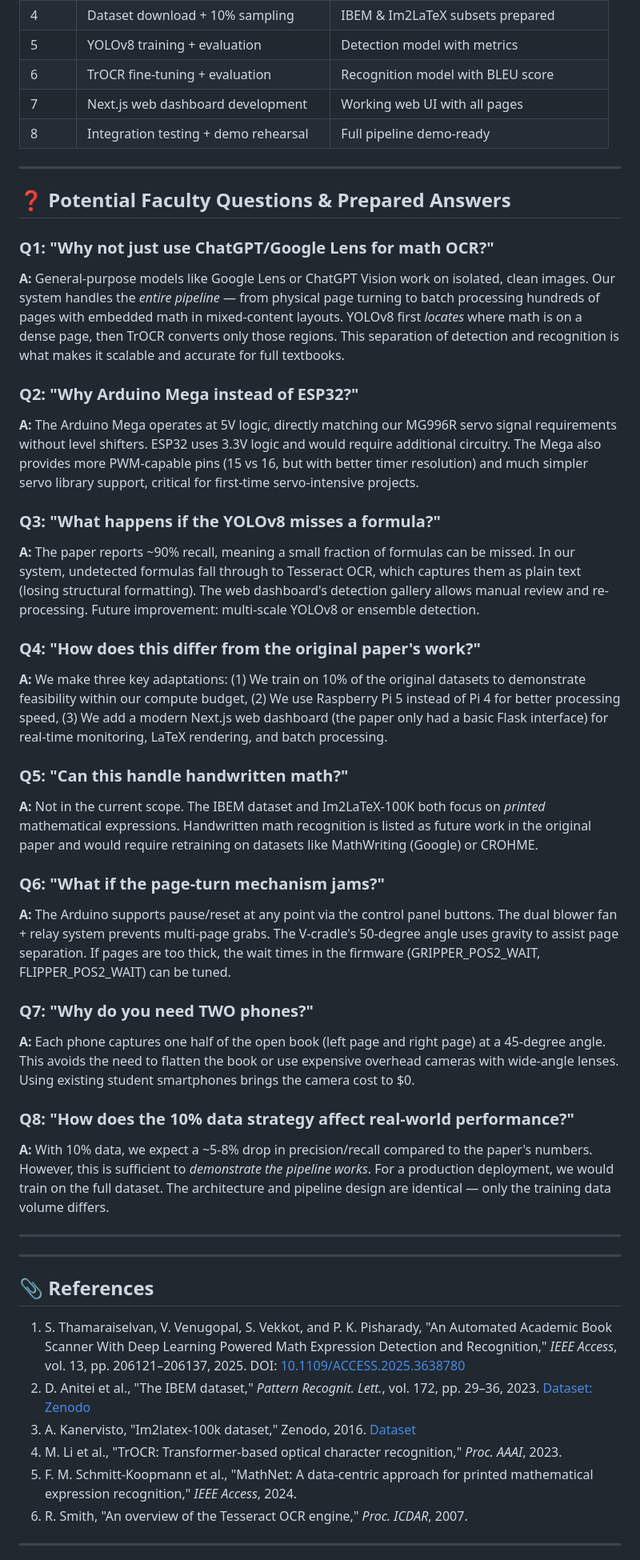
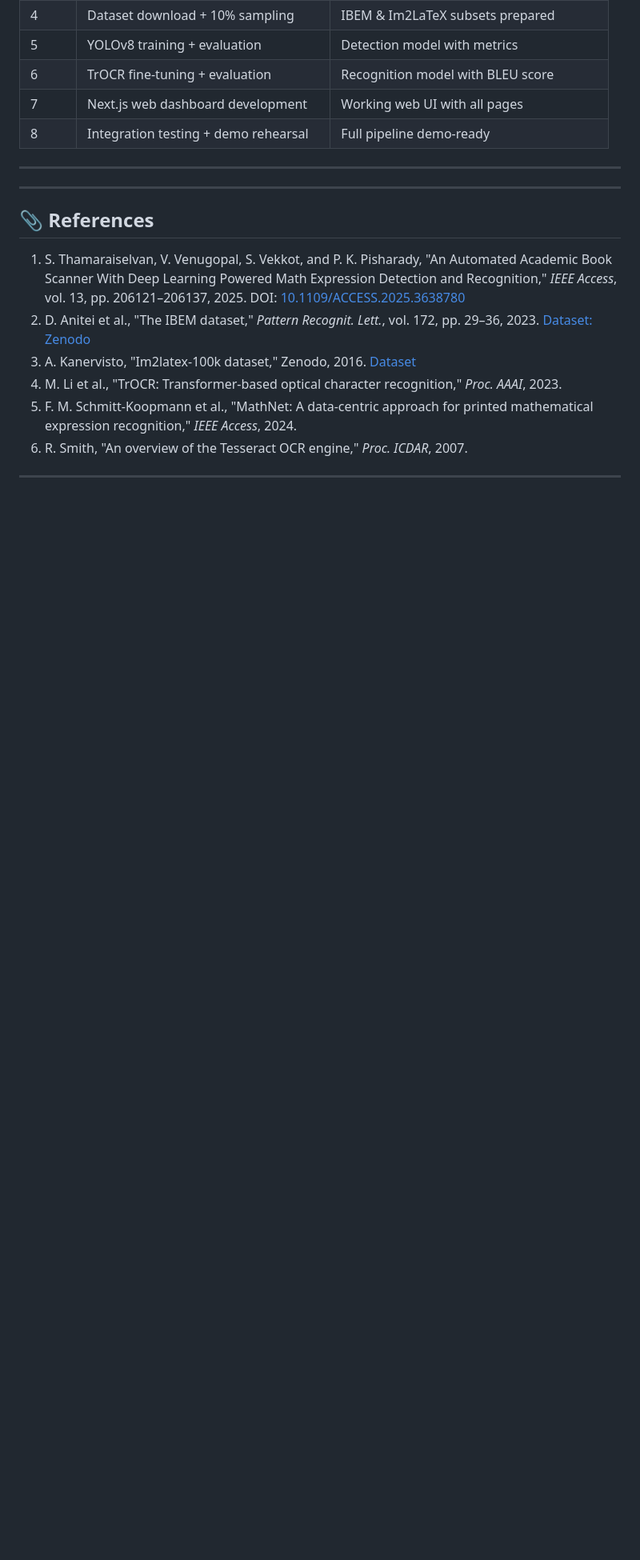
Before and after one commit to Atik203/SmartScan, a Markdown page: Project_Details.md, the part around the change. Shown at 80% size. GitHub-like rendering; blank space fills up the shorter version.

Commit message:
docs: remove potential faculty questions and prepared answers section from project details

```diff
--- a/Project_Details.md
+++ b/Project_Details.md
@@ -445,42 +445,6 @@ We will demonstrate the following during the lab presentation:
 
 ---
 
-## ❓ Potential Faculty Questions & Prepared Answers
-
-### Q1: "Why not just use ChatGPT/Google Lens for math OCR?"
-
-**A:** General-purpose models like Google Lens or ChatGPT Vision work on isolated, clean images. Our system handles the _entire pipeline_ — from physical page turning to batch processing hundreds of pages with embedded math in mixed-content layouts. YOLOv8 first _locates_ where math is on a dense page, then TrOCR converts only those regions. This separation of detection and recognition is what makes it scalable and accurate for full textbooks.
-
-### Q2: "Why Arduino Mega instead of ESP32?"
-
-**A:** The Arduino Mega operates at 5V logic, directly matching our MG996R servo signal requirements without level shifters. ESP32 uses 3.3V logic and would require additional circuitry. The Mega also provides more PWM-capable pins (15 vs 16, but with better timer resolution) and much simpler servo library support, critical for first-time servo-intensive projects.
-
-### Q3: "What happens if the YOLOv8 misses a formula?"
-
-**A:** The paper reports ~90% recall, meaning a small fraction of formulas can be missed. In our system, undetected formulas fall through to Tesseract OCR, which captures them as plain text (losing structural formatting). The web dashboard's detection gallery allows manual review and re-processing. Future improvement: multi-scale YOLOv8 or ensemble detection.
-
-### Q4: "How does this differ from the original paper's work?"
-
-**A:** We make three key adaptations: (1) We train on 10% of the original datasets to demonstrate feasibility within our compute budget, (2) We use Raspberry Pi 5 instead of Pi 4 for better processing speed, (3) We add a modern Next.js web dashboard (the paper only had a basic Flask interface) for real-time monitoring, LaTeX rendering, and batch processing.
-
-### Q5: "Can this handle handwritten math?"
-
-**A:** Not in the current scope. The IBEM dataset and Im2LaTeX-100K both focus on _printed_ mathematical expressions. Handwritten math recognition is listed as future work in the original paper and would require retraining on datasets like MathWriting (Google) or CROHME.
-
-### Q6: "What if the page-turn mechanism jams?"
-
-**A:** The Arduino supports pause/reset at any point via the control panel buttons. The dual blower fan + relay system prevents multi-page grabs. The V-cradle's 50-degree angle uses gravity to assist page separation. If pages are too thick, the wait times in the firmware (GRIPPER_POS2_WAIT, FLIPPER_POS2_WAIT) can be tuned.
-
-### Q7: "Why do you need TWO phones?"
-
-**A:** Each phone captures one half of the open book (left page and right page) at a 45-degree angle. This avoids the need to flatten the book or use expensive overhead cameras with wide-angle lenses. Using existing student smartphones brings the camera cost to $0.
-
-### Q8: "How does the 10% data strategy affect real-world performance?"
-
-**A:** With 10% data, we expect a ~5-8% drop in precision/recall compared to the paper's numbers. However, this is sufficient to _demonstrate the pipeline works_. For a production deployment, we would train on the full dataset. The architecture and pipeline design are identical — only the training data volume differs.
-
----
-
 ---
 
 ## 📎 References
```
